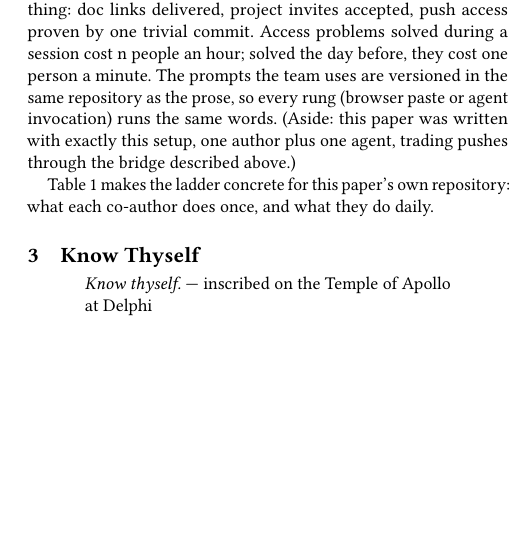
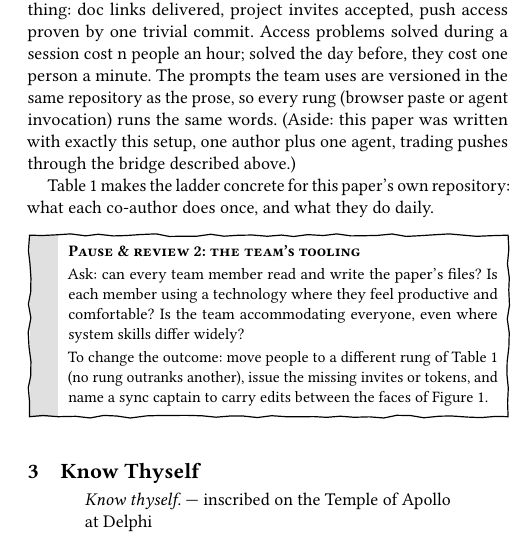
Before and after one commit to timm/how2rite, a LaTeX paper (paper0.tex, which reads sec0/together.tex): part of one column of page 3 of 6, cut so that both start at the same text, the shorter picture padded with empty space. Compiled offline with pdfLaTeX.

Commit message:
feat: pause box on team tooling comfort at end of sec 2
Co-Authored-By: Claude Fable 5 <noreply@anthropic.com>

```diff
--- a/sec0/together.tex
+++ b/sec0/together.tex
@@ -96,3 +96,15 @@ main:main}\\
 \bottomrule
 \end{tabular}
 \end{table*}
+
+\begin{pause}{the team's tooling}
+Ask: can every team member read and write the paper's files?
+Is each member using a technology where they feel productive
+and comfortable?
+Is the team accommodating everyone, even where system skills
+differ widely?\\[0.2em]
+To change the outcome: move people to a different rung of
+Table~\ref{tab:bridge} (no rung outranks another), issue the
+missing invites or tokens, and name a sync captain to carry
+edits between the faces of Figure~\ref{fig:faces}.
+\end{pause}
```
